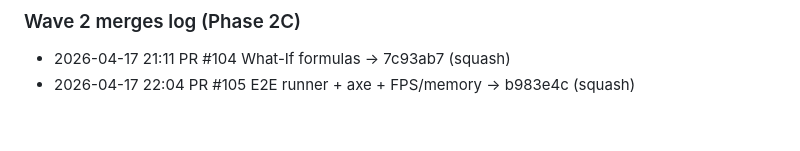
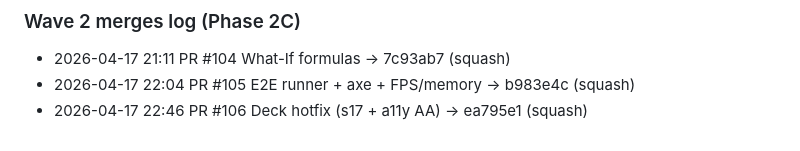
Before and after one commit to Noldorwarrior/TrendStudio-Holding, a Markdown page: CLAUDE.md, the part around the change. Rendered like a GitHub page.

Commit message:
docs(CLAUDE.md): log PR #106 Deck hotfix merge in Wave 2 §8

```diff
--- a/CLAUDE.md
+++ b/CLAUDE.md
@@ -188,3 +188,4 @@ S51 обновляет «Факт» после финальной сборки.
 
 - 2026-04-17 21:11  PR #104 What-If formulas                → 7c93ab7 (squash)
 - 2026-04-17 22:04  PR #105 E2E runner + axe + FPS/memory   → b983e4c (squash)
+- 2026-04-17 22:46  PR #106 Deck hotfix (s17 + a11y AA)     → ea795e1 (squash)
```
